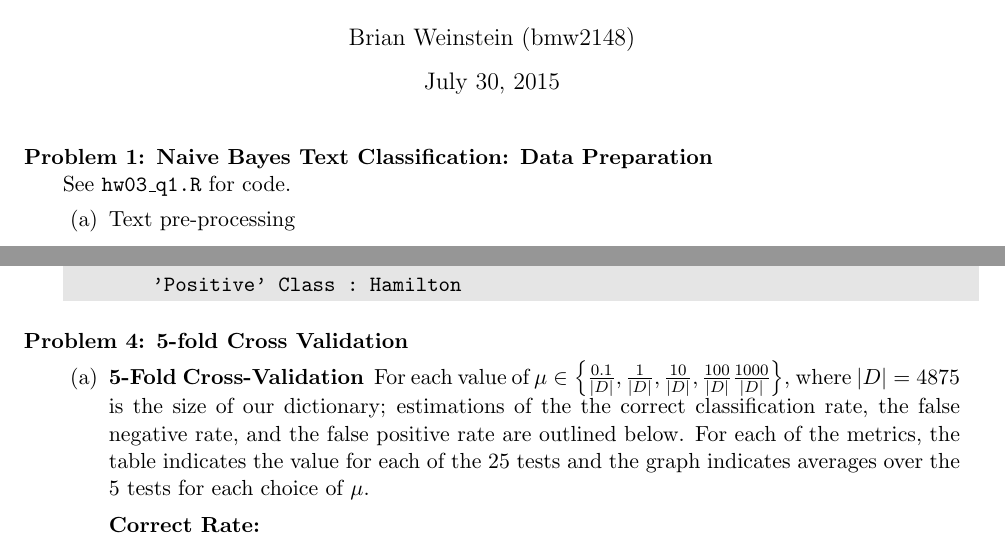
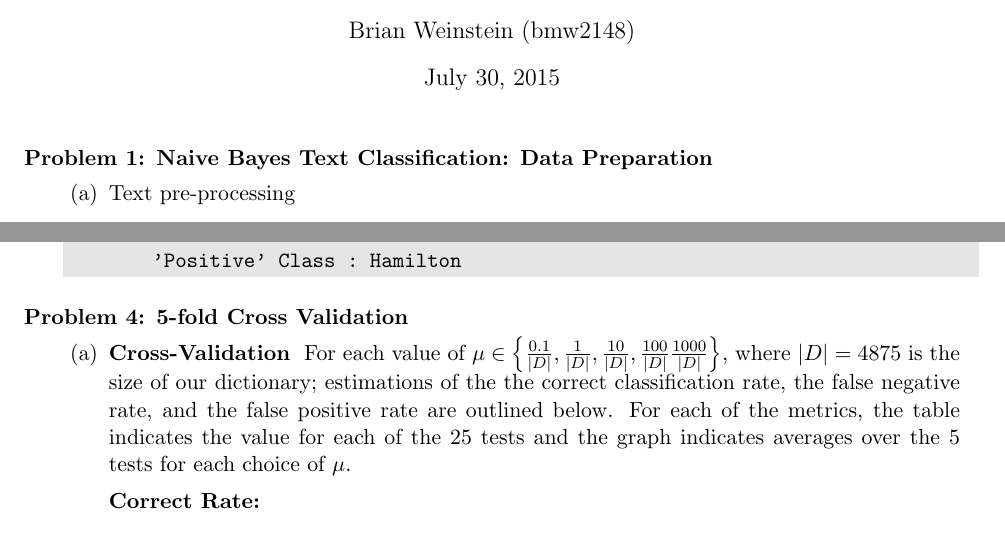
Before and after one commit to BrianWeinstein/data-mining, a LaTeX problem sheet (homework_3/writeup/hw03_writeup.tex): two parts of pages 1 and 3 of 7, joined at a grey line, cut so that both start at the same text. Compiled offline with pdfLaTeX.

Commit message:
updated question titles

```diff
--- a/homework_3/writeup/hw03_writeup.tex
+++ b/homework_3/writeup/hw03_writeup.tex
@@ -65,8 +65,6 @@
 
 
 \titledquestion{Naive Bayes Text Classification: Data Preparation}
-
-See \texttt{hw03\_q1.R} for code.
 
 \begin{parts}
 
@@ -221,7 +219,7 @@ Prediction Hamilton Madison
 
 \begin{parts}
 
-\part \textbf{5-Fold Cross-Validation}\ \ For each value of $\mu \in \left\{ \frac{0.1}{\left|D\right|}, \frac{1}{\left|D\right|}, \frac{10}{\left|D\right|}, \frac{100}{\left|D\right|}\frac{1000}{\left|D\right|} \right\}$, where $\left|D\right|=4875$ is the size of our dictionary; estimations of the the correct classification rate, the false negative rate, and the false positive rate are outlined below. For each of the metrics, the table indicates the value for each of the 25 tests and the graph indicates averages over the 5 tests for each choice of $\mu$.
+\part \textbf{Cross-Validation}\ \ For each value of $\mu \in \left\{ \frac{0.1}{\left|D\right|}, \frac{1}{\left|D\right|}, \frac{10}{\left|D\right|}, \frac{100}{\left|D\right|}\frac{1000}{\left|D\right|} \right\}$, where $\left|D\right|=4875$ is the size of our dictionary; estimations of the the correct classification rate, the false negative rate, and the false positive rate are outlined below. For each of the metrics, the table indicates the value for each of the 25 tests and the graph indicates averages over the 5 tests for each choice of $\mu$.
 \smallskip
 
 \textbf{Correct Rate:}
```
Also changed, not shown: homework_3/writeup/hw03_writeup.pdf.
